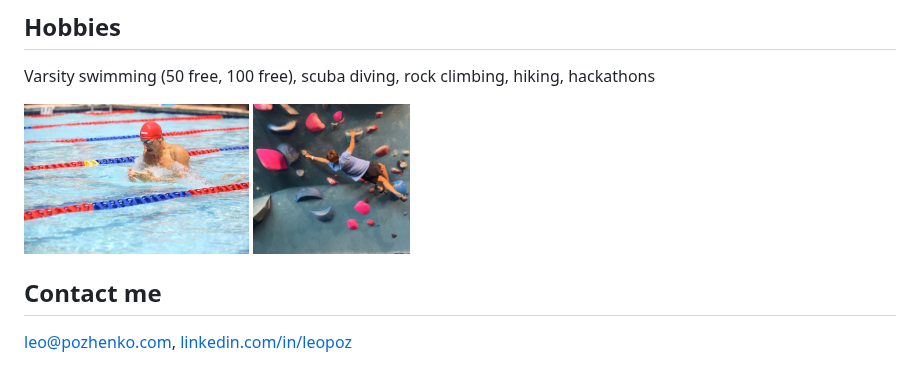
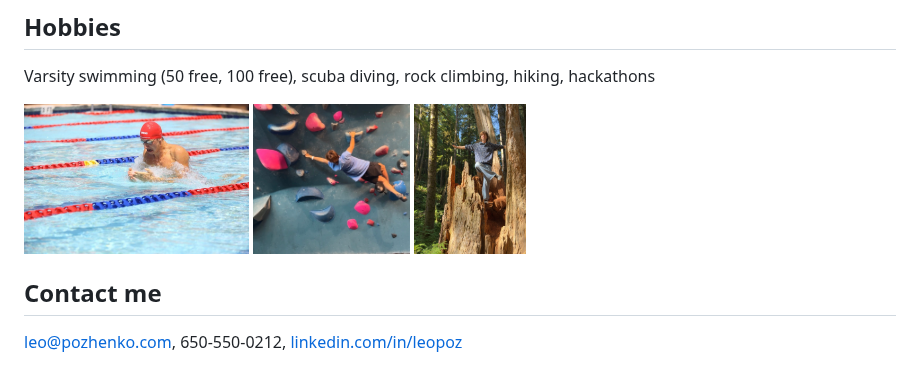
Before and after one commit to leopozh/leopozh, a Markdown page: README.md, the part around the change. GitHub-like rendering; pictures changed too: assets/hiking.jpg (added).

Commit message:
Profile README: hiking photo, phone number

```diff
--- a/README.md
+++ b/README.md
@@ -54,8 +54,9 @@ Varsity swimming (50 free, 100 free), scuba diving, rock climbing, hiking, hacka
 <p>
   <img src="assets/swimming.jpg" height="150" alt="Swimming">
   <img src="assets/climbing.jpg" height="150" alt="Bouldering">
+  <img src="assets/hiking.jpg" height="150" alt="Hiking">
 </p>
 
 ## Contact me
 
-leo@pozhenko.com, [linkedin.com/in/leopoz](https://linkedin.com/in/leopoz)
+leo@pozhenko.com, 650-550-0212, [linkedin.com/in/leopoz](https://linkedin.com/in/leopoz)
```
